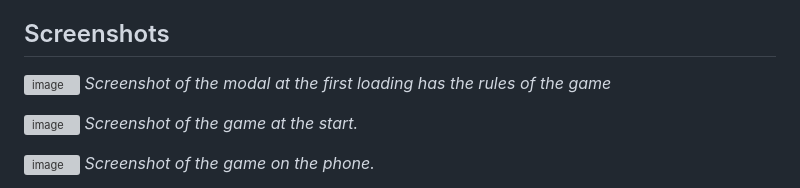
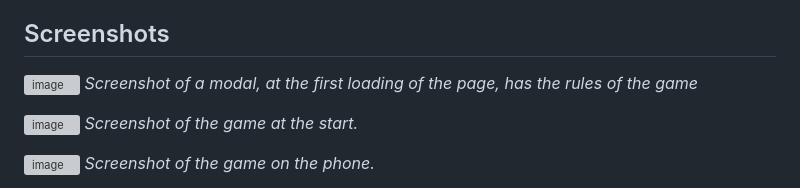
Before and after one commit to alimagdye/lucky-or-smart-game, a Markdown page: README.md, the part around the change. GitHub-like rendering; grey boxes are pictures that could not be loaded.

```diff
--- a/README.md
+++ b/README.md
@@ -124,7 +124,7 @@ Error handling is implemented to ensure a smooth gaming experience:
 ## Screenshots
 
 ![image](https://github.com/user-attachments/assets/ec70510f-3eb8-4cd7-bba3-fed2f2baf076)
-*Screenshot of the modal at the first loading has the rules of the game*
+*Screenshot of a modal, at the first loading of the page, has the rules of the game*
 
 ![image](https://github.com/user-attachments/assets/f54d77f6-0bfb-4093-8747-9b5dba45aa11)
 *Screenshot of the game at the start.*
```
